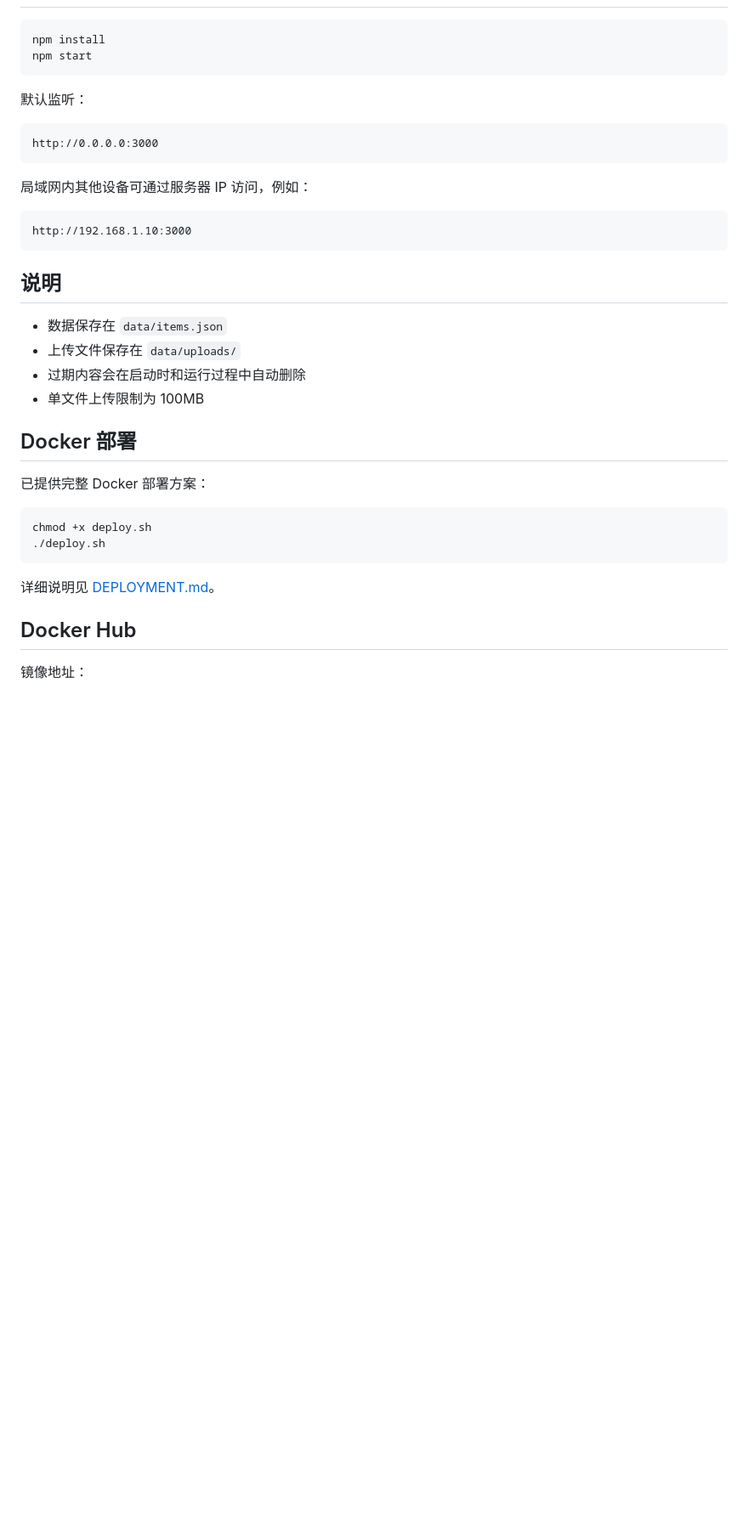
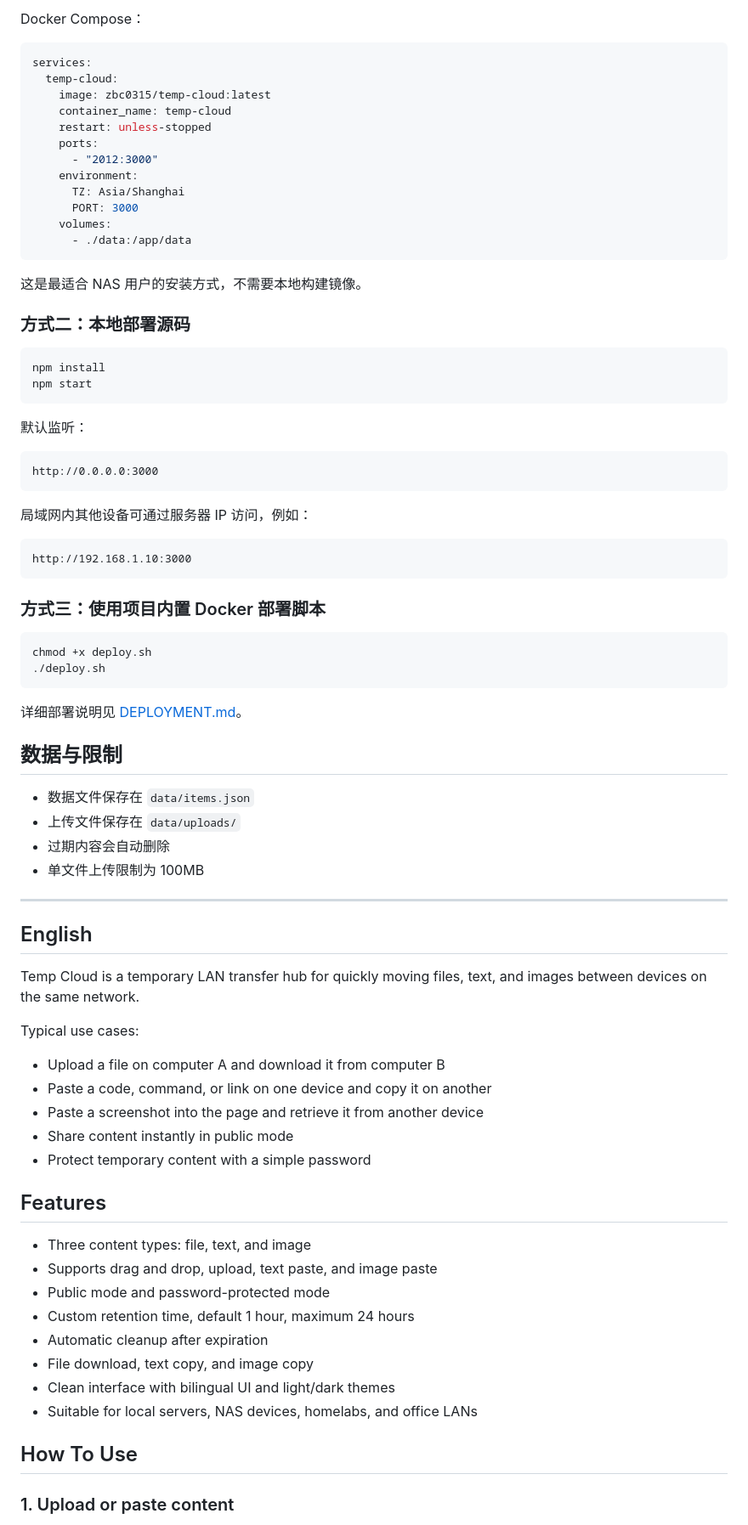
Before and after one commit to zbc0315/temp-cloud, a Markdown page: README.md, the part around one of its changes. Shown at 85% size. Drawn GitHub-style; blank space fills up the shorter version.

````diff
--- a/README.md
+++ b/README.md
@@ -21,3 +75,23 @@
+Docker Compose：
+
+```yaml
+services:
+  temp-cloud:
+    image: zbc0315/temp-cloud:latest
+    container_name: temp-cloud
+    restart: unless-stopped
+    ports:
+      - "2012:3000"
+    environment:
+      TZ: Asia/Shanghai
+      PORT: 3000
+    volumes:
+      - ./data:/app/data
+```
+
+这是最适合 NAS 用户的安装方式，不需要本地构建镜像。
+
+### 方式二：本地部署源码
 
 ```bash
 npm install
@@ -36,24 +110,48 @@ http://0.0.0.0:3000
 http://192.168.1.10:3000
 ```
 
-## 说明
-
-- 数据保存在 `data/items.json`
-- 上传文件保存在 `data/uploads/`
-- 过期内容会在启动时和运行过程中自动删除
-- 单文件上传限制为 100MB
-
-## Docker 部署
-
-已提供完整 Docker 部署方案：
+### 方式三：使用项目内置 Docker 部署脚本
 
 ```bash
 chmod +x deploy.sh
 ./deploy.sh
 ```
 
-详细说明见 [DEPLOYMENT.md](/home/zbc/Projects/temp-cloud/DEPLOYMENT.md)。
+详细部署说明见 [DEPLOYMENT.md](/home/zbc/Projects/temp-cloud/DEPLOYMENT.md)。
 
-## Docker Hub
+## 数据与限制
 
-镜像地址：
+- 数据文件保存在 `data/items.json`
+- 上传文件保存在 `data/uploads/`
+- 过期内容会自动删除
+- 单文件上传限制为 100MB
+
+---
+
+## English
+
+Temp Cloud is a temporary LAN transfer hub for quickly moving files, text, and images between devices on the same network.
+
+Typical use cases:
+
+- Upload a file on computer A and download it from computer B
+- Paste a code, command, or link on one device and copy it on another
+- Paste a screenshot into the page and retrieve it from another device
+- Share content instantly in public mode
+- Protect temporary content with a simple password
+
+## Features
+
+- Three content types: file, text, and image
+- Supports drag and drop, upload, text paste, and image paste
+- Public mode and password-protected mode
+- Custom retention time, default 1 hour, maximum 24 hours
+- Automatic cleanup after expiration
+- File download, text copy, and image copy
+- Clean interface with bilingual UI and light/dark themes
+- Suitable for local servers, NAS devices, homelabs, and office LANs
+
+## How To Use
+
+### 1. Upload or paste content
+
````
Also changed, not shown: other parts of README.md (+97 -85 lines).
